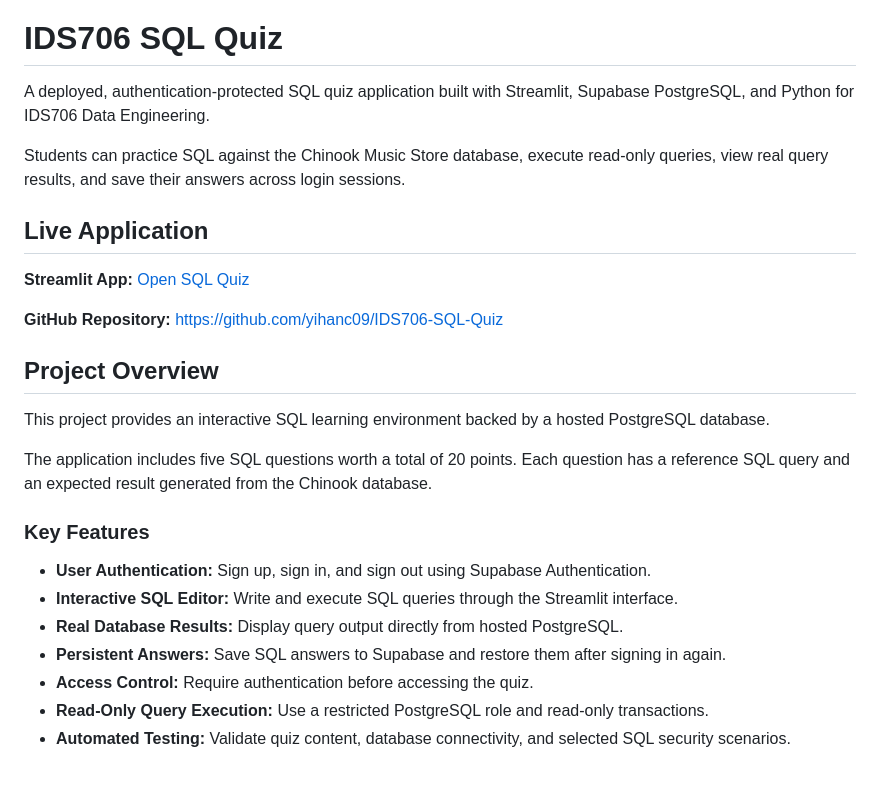
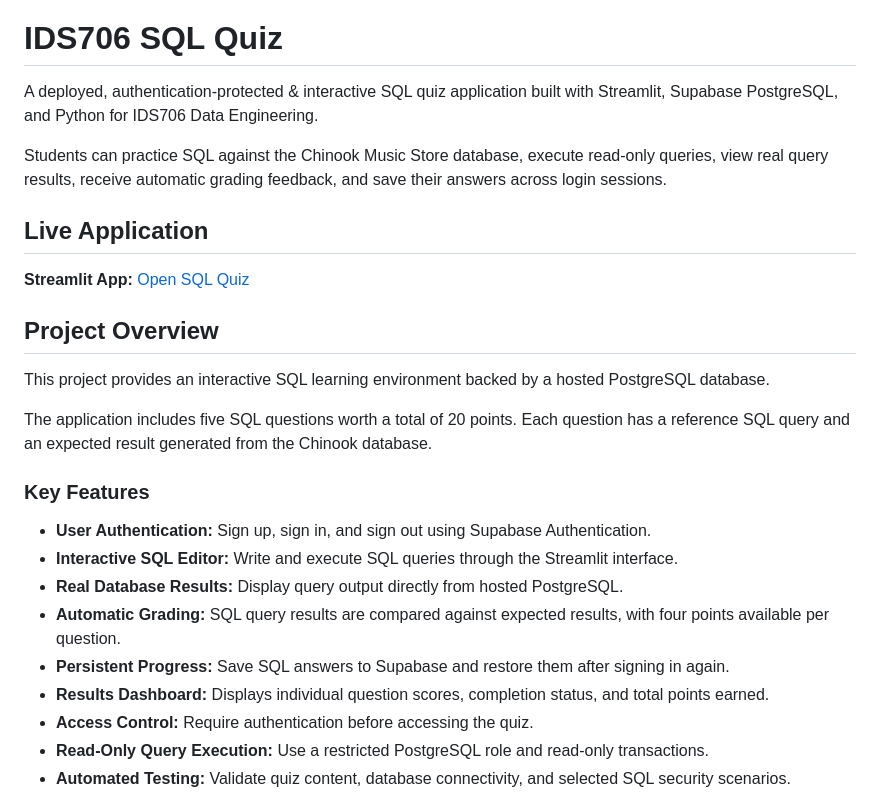
Before and after one commit to yihanc09/IDS706-SQL-Quiz, a Markdown page: README.md, the part around one of its changes. GitHub-like rendering; blank space fills up the shorter version.

```diff
--- a/README.md
+++ b/README.md
@@ -1,14 +3,12 @@
 # IDS706 SQL Quiz
 
-A deployed, authentication-protected SQL quiz application built with Streamlit, Supabase PostgreSQL, and Python for IDS706 Data Engineering.
+A deployed, authentication-protected & interactive SQL quiz application built with Streamlit, Supabase PostgreSQL, and Python for IDS706 Data Engineering.
 
-Students can practice SQL against the Chinook Music Store database, execute read-only queries, view real query results, and save their answers across login sessions.
+Students can practice SQL against the Chinook Music Store database, execute read-only queries, view real query results, receive automatic grading feedback, and save their answers across login sessions.
 
 ## Live Application
 
 **Streamlit App:** [Open SQL Quiz](https://ids706-sql-quiz.streamlit.app/)
-
-**GitHub Repository:** https://github.com/yihanc09/IDS706-SQL-Quiz
 
 ## Project Overview
 
@@ -21,7 +21,9 @@ The application includes five SQL questions worth a total of 20 points. Each que
 - **User Authentication:** Sign up, sign in, and sign out using Supabase Authentication.
 - **Interactive SQL Editor:** Write and execute SQL queries through the Streamlit interface.
 - **Real Database Results:** Display query output directly from hosted PostgreSQL.
-- **Persistent Answers:** Save SQL answers to Supabase and restore them after signing in again.
+- **Automatic Grading:** SQL query results are compared against expected results, with four points available per question.
+- **Persistent Progress:** Save SQL answers to Supabase and restore them after signing in again.
+- **Results Dashboard:** Displays individual question scores, completion status, and total points earned.
 - **Access Control:** Require authentication before accessing the quiz.
 - **Read-Only Query Execution:** Use a restricted PostgreSQL role and read-only transactions.
 - **Automated Testing:** Validate quiz content, database connectivity, and selected SQL security scenarios.
```
Also changed, not shown: other parts of README.md (+2 -0 lines).
